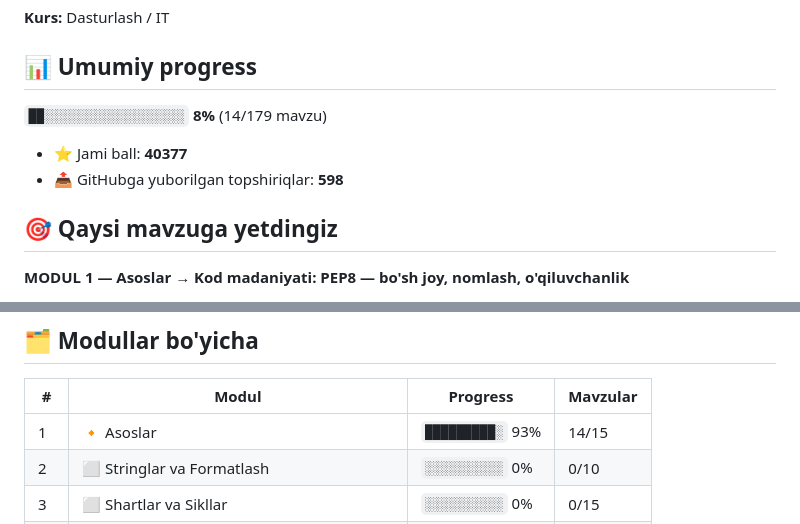
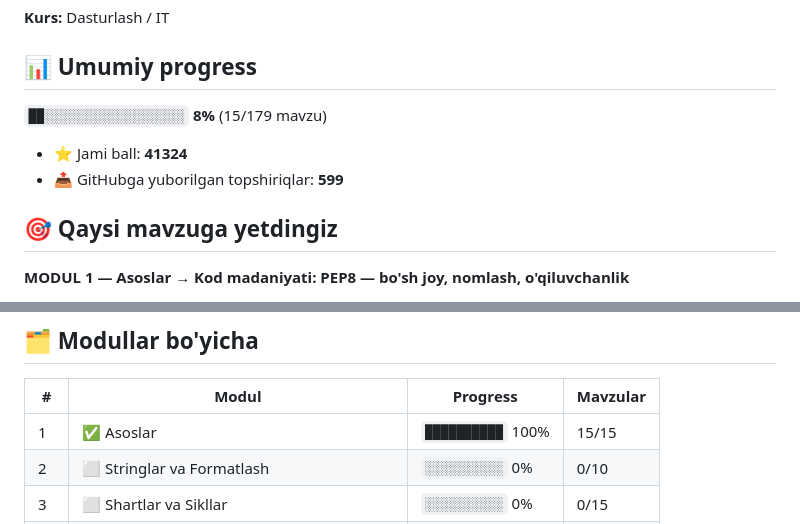
Before and after one commit to elnurrinatov-hub/aziz-academy-topshiriqlar, a Markdown page: README.md, 2 parts joined by grey strips. GitHub-like rendering.

Commit message:
docs: progress README yangilandi

```diff
--- a/README.md
+++ b/README.md
@@ -4,10 +4,10 @@
 
 ## 📊 Umumiy progress
 
-`██░░░░░░░░░░░░░░░░░░` **8%**  (14/179 mavzu)
+`██░░░░░░░░░░░░░░░░░░` **8%**  (15/179 mavzu)
 
-- ⭐ Jami ball: **40377**
-- 📤 GitHubga yuborilgan topshiriqlar: **598**
+- ⭐ Jami ball: **41324**
+- 📤 GitHubga yuborilgan topshiriqlar: **599**
 
 ## 🎯 Qaysi mavzuga yetdingiz
 
@@ -40,7 +40,7 @@
 
 | # | Modul | Progress | Mavzular |
 |---|-------|----------|----------|
-| 1 | 🔸 Asoslar | `█████████░` 93% | 14/15 |
+| 1 | ✅ Asoslar | `██████████` 100% | 15/15 |
 | 2 | ⬜ Stringlar va Formatlash | `░░░░░░░░░░` 0% | 0/10 |
 | 3 | ⬜ Shartlar va Sikllar | `░░░░░░░░░░` 0% | 0/15 |
 | 4 | ⬜ Ma'lumot Tuzilmalari | `░░░░░░░░░░` 0% | 0/18 |
```
Also changed, not shown: other parts of README.md (+1 -1 lines).
